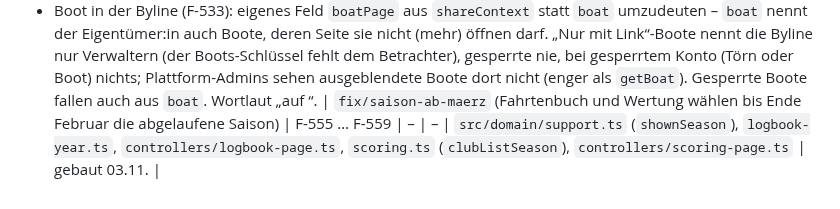
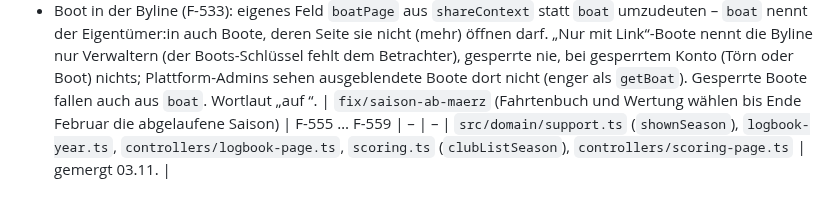
Before and after one commit to tofixx/sailing-explorer, a Markdown page: docs/ROADMAP.md, the part around the change. Rendered like a GitHub page.

Commit message:
Roadmap: Saison ab März gemergt
Co-Authored-By: Claude Opus 5.5 <noreply@anthropic.com>

```diff
--- a/docs/ROADMAP.md
+++ b/docs/ROADMAP.md
@@ -160,4 +160,4 @@ sie starten. „Berührt“ füllt der bauende Agent zu Beginn aus seiner Skizze
   Verwaltern (der Boots-Schlüssel fehlt dem Betrachter), gesperrte nie, bei gesperrtem Konto (Törn oder Boot) nichts;
   Plattform-Admins sehen ausgeblendete Boote dort nicht (enger als `getBoat`). Gesperrte Boote fallen auch aus `boat`.
   Wortlaut „auf <Boot>“.
-| `fix/saison-ab-maerz` (Fahrtenbuch und Wertung wählen bis Ende Februar die abgelaufene Saison) | F-555 … F-559 | – | – | `src/domain/support.ts` (`shownSeason`), `logbook-year.ts`, `controllers/logbook-page.ts`, `scoring.ts` (`clubListSeason`), `controllers/scoring-page.ts` | gebaut 03.11. |
+| `fix/saison-ab-maerz` (Fahrtenbuch und Wertung wählen bis Ende Februar die abgelaufene Saison) | F-555 … F-559 | – | – | `src/domain/support.ts` (`shownSeason`), `logbook-year.ts`, `controllers/logbook-page.ts`, `scoring.ts` (`clubListSeason`), `controllers/scoring-page.ts` | gemergt 03.11. |
```
